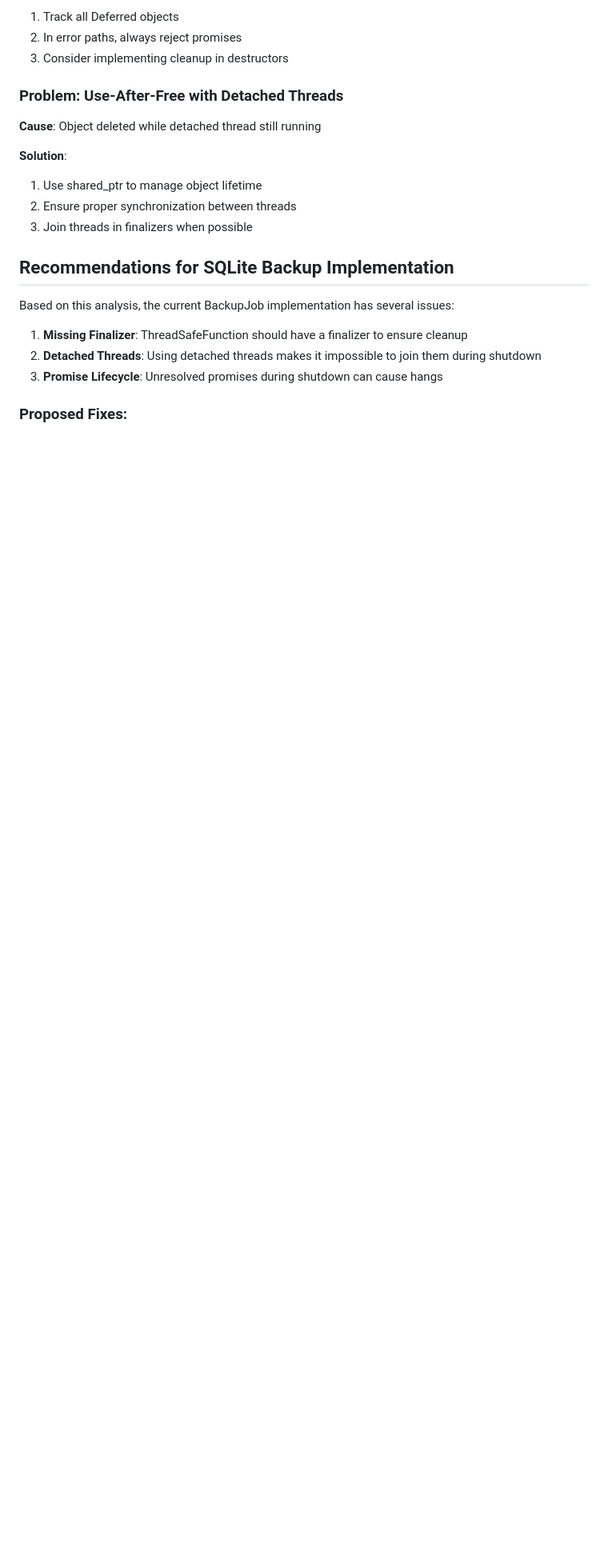
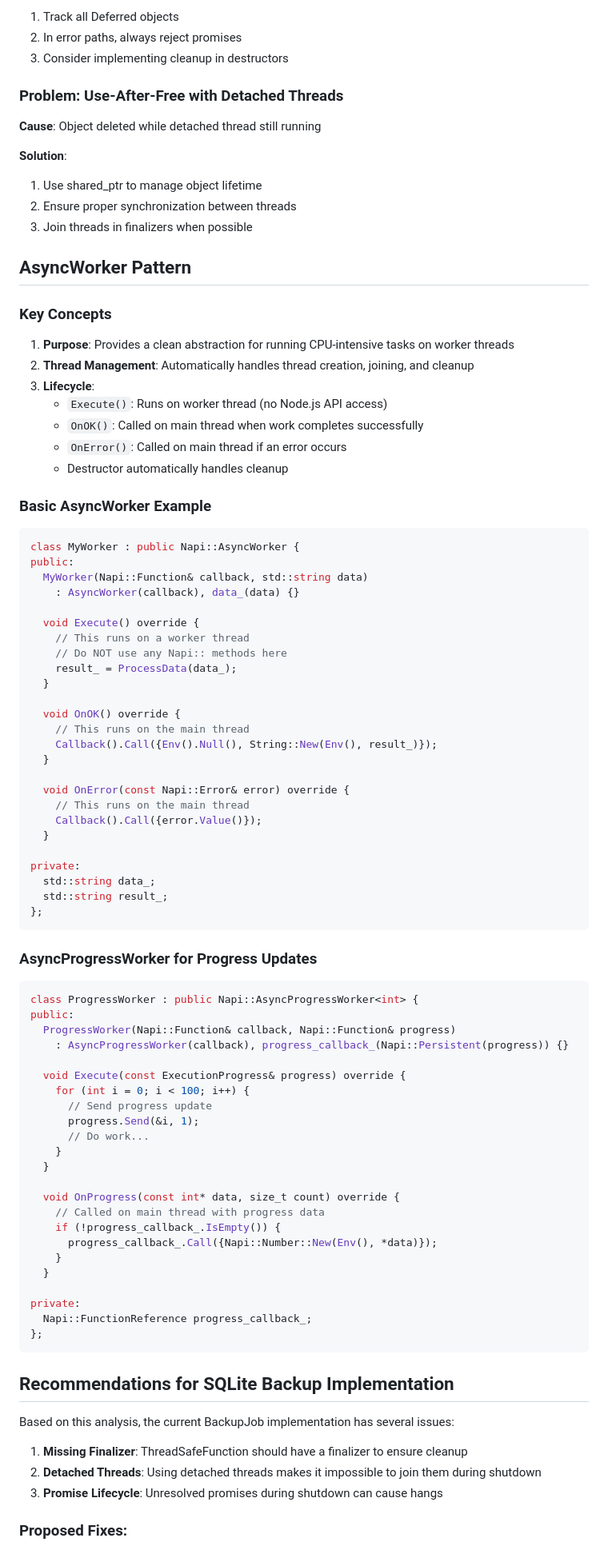
Before and after one commit to photostructure/node-sqlite, a Markdown page: NODE-ADDON-API-THREADING.md, the part around one of its changes. Shown at 80% size. GitHub-like rendering; blank space fills up the shorter version.

Commit message:
doc: add AsyncWorker and AsyncProgressWorker patterns

````diff
--- a/NODE-ADDON-API-THREADING.md
+++ b/NODE-ADDON-API-THREADING.md
@@ -114,6 +114,76 @@ deferred.Reject(error);
 2. Ensure proper synchronization between threads
 3. Join threads in finalizers when possible
 
+## AsyncWorker Pattern
+
+### Key Concepts
+
+1. **Purpose**: Provides a clean abstraction for running CPU-intensive tasks on worker threads
+2. **Thread Management**: Automatically handles thread creation, joining, and cleanup
+3. **Lifecycle**:
+   - `Execute()`: Runs on worker thread (no Node.js API access)
+   - `OnOK()`: Called on main thread when work completes successfully
+   - `OnError()`: Called on main thread if an error occurs
+   - Destructor automatically handles cleanup
+
+### Basic AsyncWorker Example
+
+```cpp
+class MyWorker : public Napi::AsyncWorker {
+public:
+  MyWorker(Napi::Function& callback, std::string data)
+    : AsyncWorker(callback), data_(data) {}
+
+  void Execute() override {
+    // This runs on a worker thread
+    // Do NOT use any Napi:: methods here
+    result_ = ProcessData(data_);
+  }
+
+  void OnOK() override {
+    // This runs on the main thread
+    Callback().Call({Env().Null(), String::New(Env(), result_)});
+  }
+
+  void OnError(const Napi::Error& error) override {
+    // This runs on the main thread
+    Callback().Call({error.Value()});
+  }
+
+private:
+  std::string data_;
+  std::string result_;
+};
+```
+
+### AsyncProgressWorker for Progress Updates
+
+```cpp
+class ProgressWorker : public Napi::AsyncProgressWorker<int> {
+public:
+  ProgressWorker(Napi::Function& callback, Napi::Function& progress)
+    : AsyncProgressWorker(callback), progress_callback_(Napi::Persistent(progress)) {}
+
+  void Execute(const ExecutionProgress& progress) override {
+    for (int i = 0; i < 100; i++) {
+      // Send progress update
+      progress.Send(&i, 1);
+      // Do work...
+    }
+  }
+
+  void OnProgress(const int* data, size_t count) override {
+    // Called on main thread with progress data
+    if (!progress_callback_.IsEmpty()) {
+      progress_callback_.Call({Napi::Number::New(Env(), *data)});
+    }
+  }
+
+private:
+  Napi::FunctionReference progress_callback_;
+};
+```
+
 ## Recommendations for SQLite Backup Implementation
 
 Based on this analysis, the current BackupJob implementation has several issues:
````
Also changed, not shown: other parts of NODE-ADDON-API-THREADING.md (+3 -3 lines).
